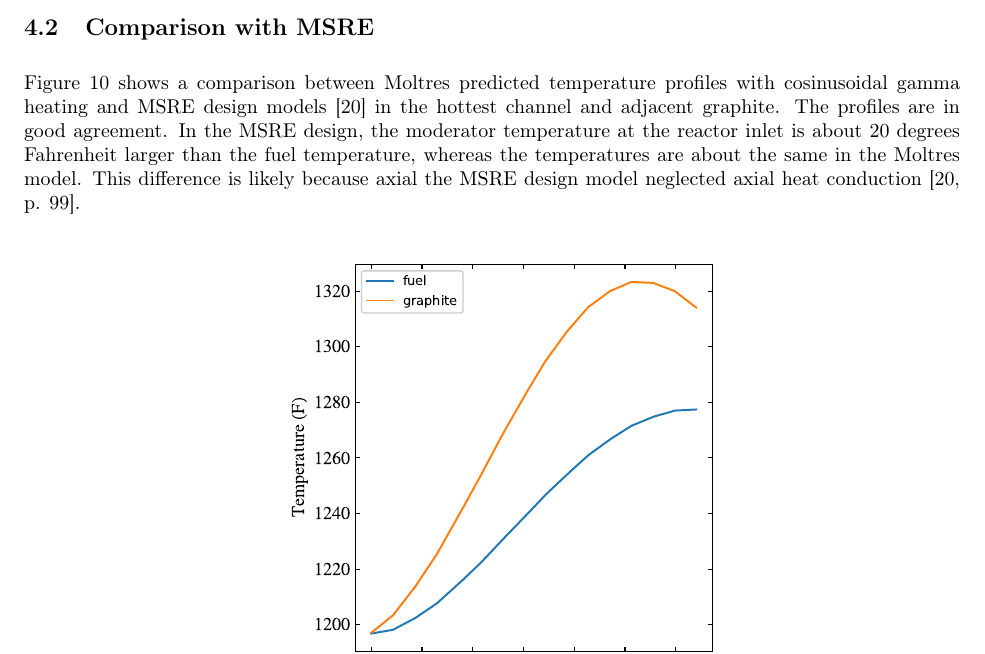
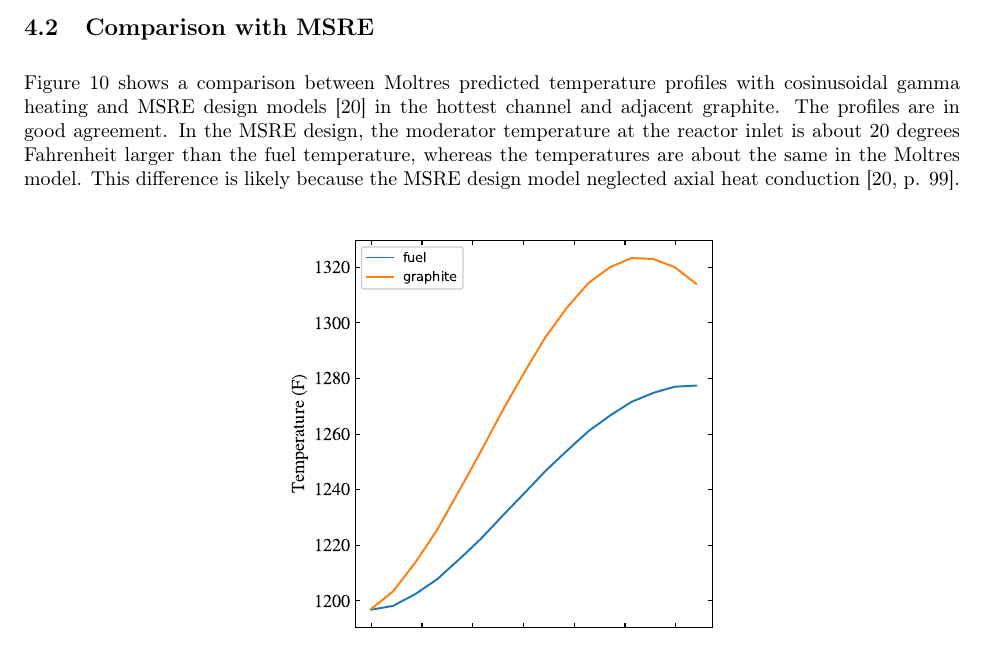
Before and after one commit to arfc/publications, a LaTeX paper (Moltres.tex): part of page 12 of 19, cut so that both start at the same text. Compiled offline with pdfLaTeX.

Commit message:
removes cruft from editing, "axial"

```diff
--- a/Moltres.tex
+++ b/Moltres.tex
@@ -470,7 +470,7 @@
 profiles are in good agreement. In the \gls{MSRE} design, the moderator
 temperature at the reactor inlet is about 20 degrees Fahrenheit larger than the
 fuel temperature, whereas the temperatures are about the same in the Moltres
-model. This difference is likely because axial the \gls{MSRE} design model
+model. This difference is likely because the \gls{MSRE} design model
 neglected axial heat conduction \cite[p. 99]{briggs_molten-salt_1964}.
 
 \begin{figure}[htpb]
```
